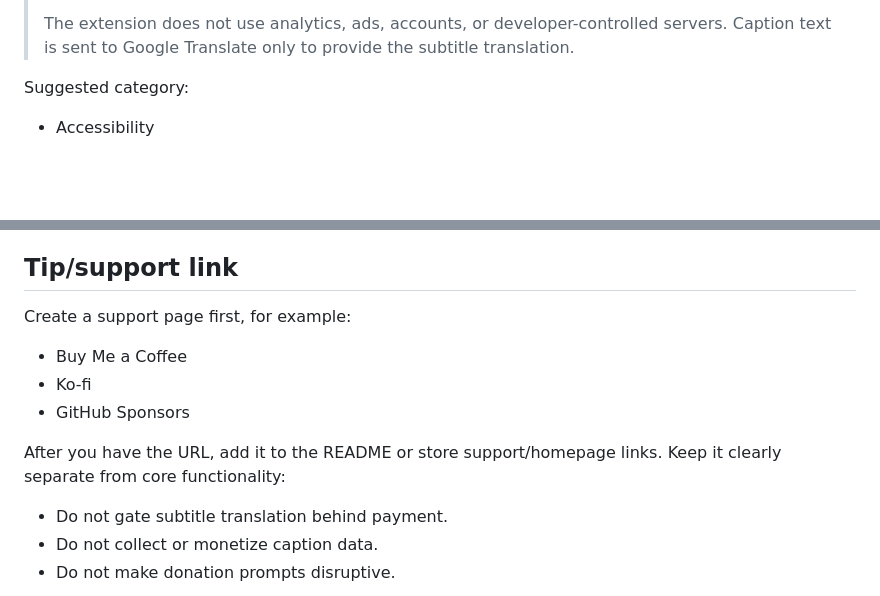
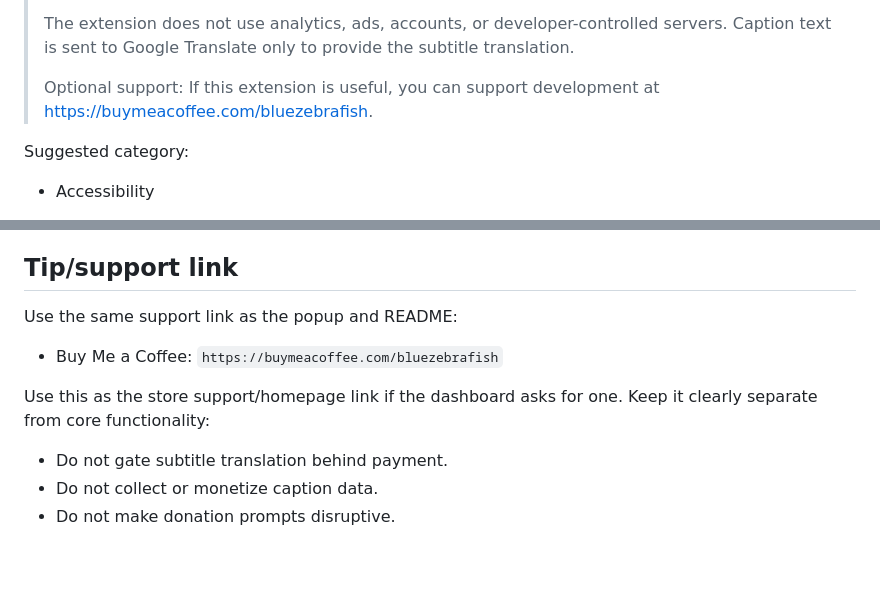
Before and after one commit to bluezebra/youtube-lang-subtitles, a Markdown page: docs/chrome-web-store-checklist.md, 2 parts joined by grey strips. GitHub-like rendering; blank space fills up the shorter version.

Commit message:
Update Chrome Web Store support link
Co-authored-by: Copilot <223556219+Copilot@users.noreply.github.com>

```diff
--- a/docs/chrome-web-store-checklist.md
+++ b/docs/chrome-web-store-checklist.md
@@ -49,6 +49,8 @@ Detailed description:
 > - In-memory translation caching while the page is open.
 >
 > The extension does not use analytics, ads, accounts, or developer-controlled servers. Caption text is sent to Google Translate only to provide the subtitle translation.
+>
+> Optional support: If this extension is useful, you can support development at https://buymeacoffee.com/bluezebrafish.
 
 Suggested category:
 
@@ -99,13 +101,11 @@ Recommended first submission:
 
 ## Tip/support link
 
-Create a support page first, for example:
+Use the same support link as the popup and README:
 
-- Buy Me a Coffee
-- Ko-fi
-- GitHub Sponsors
+- Buy Me a Coffee: `https://buymeacoffee.com/bluezebrafish`
 
-After you have the URL, add it to the README or store support/homepage links. Keep it clearly separate from core functionality:
+Use this as the store support/homepage link if the dashboard asks for one. Keep it clearly separate from core functionality:
 
 - Do not gate subtitle translation behind payment.
 - Do not collect or monetize caption data.
```
